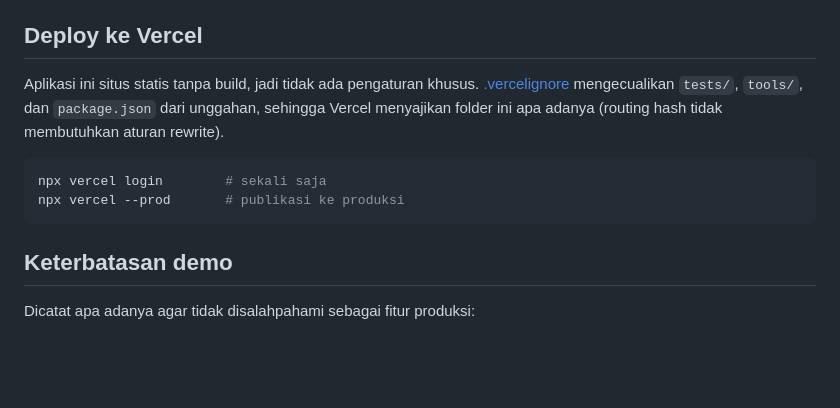
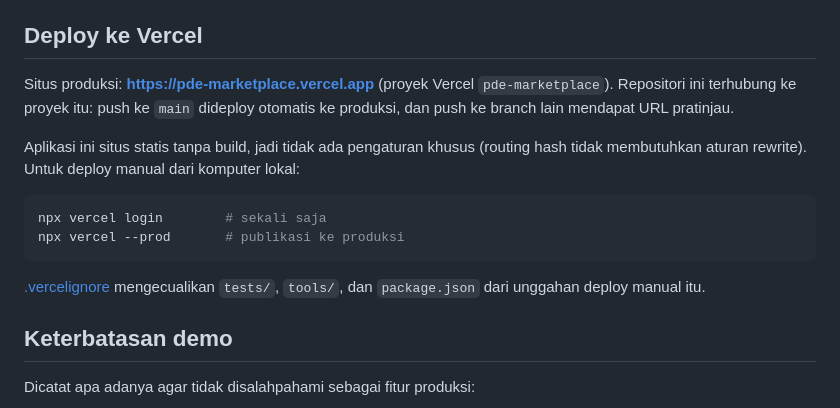
Before and after one commit to rifandi738/santri_marketplace, a Markdown page: README.md, the part around the change. Rendered like a GitHub page; blank space fills up the shorter version.

Commit message:
docs: catat alamat produksi dan deploy otomatis Vercel di README
Co-Authored-By: Claude Sonnet 5.5 <noreply@anthropic.com>

````diff
--- a/README.md
+++ b/README.md
@@ -107,13 +107,18 @@ Chromium dicari otomatis (cache Playwright atau env `CHROMIUM_PATH`); bila belum
 
 ## Deploy ke Vercel
 
-Aplikasi ini situs statis tanpa build, jadi tidak ada pengaturan khusus. [.vercelignore](.vercelignore) mengecualikan `tests/`, `tools/`, dan `package.json` dari unggahan,
-sehingga Vercel menyajikan folder ini apa adanya (routing hash tidak membutuhkan aturan rewrite).
+Situs produksi: **https://pde-marketplace.vercel.app** (proyek Vercel `pde-marketplace`). Repositori ini terhubung ke proyek itu:
+push ke `main` dideploy otomatis ke produksi, dan push ke branch lain mendapat URL pratinjau.
+
+Aplikasi ini situs statis tanpa build, jadi tidak ada pengaturan khusus (routing hash tidak membutuhkan aturan rewrite).
+Untuk deploy manual dari komputer lokal:
 
 ```bash
 npx vercel login        # sekali saja
 npx vercel --prod       # publikasi ke produksi
 ```
+
+[.vercelignore](.vercelignore) mengecualikan `tests/`, `tools/`, dan `package.json` dari unggahan deploy manual itu.
 
 ## Keterbatasan demo
 
````
